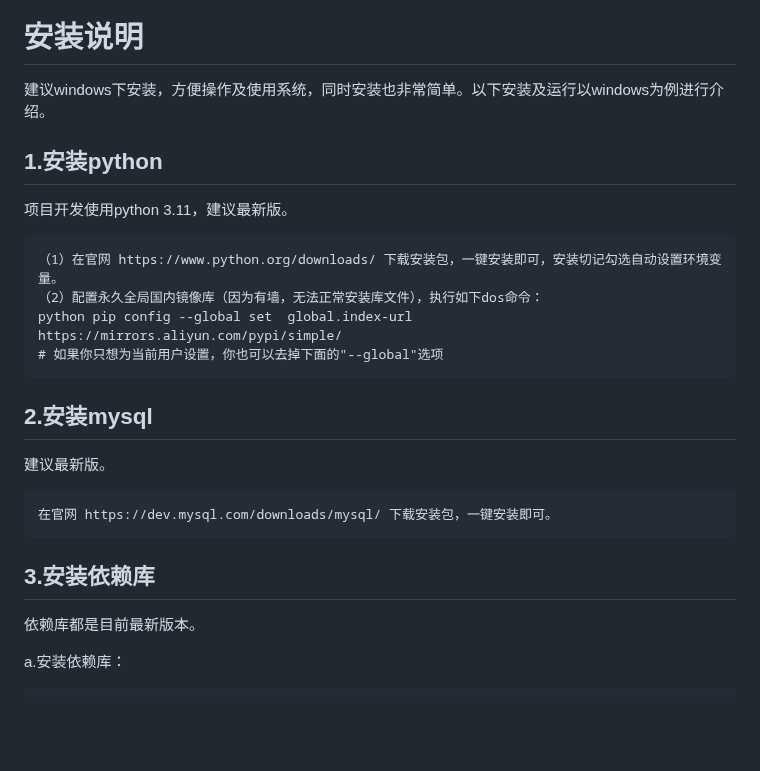
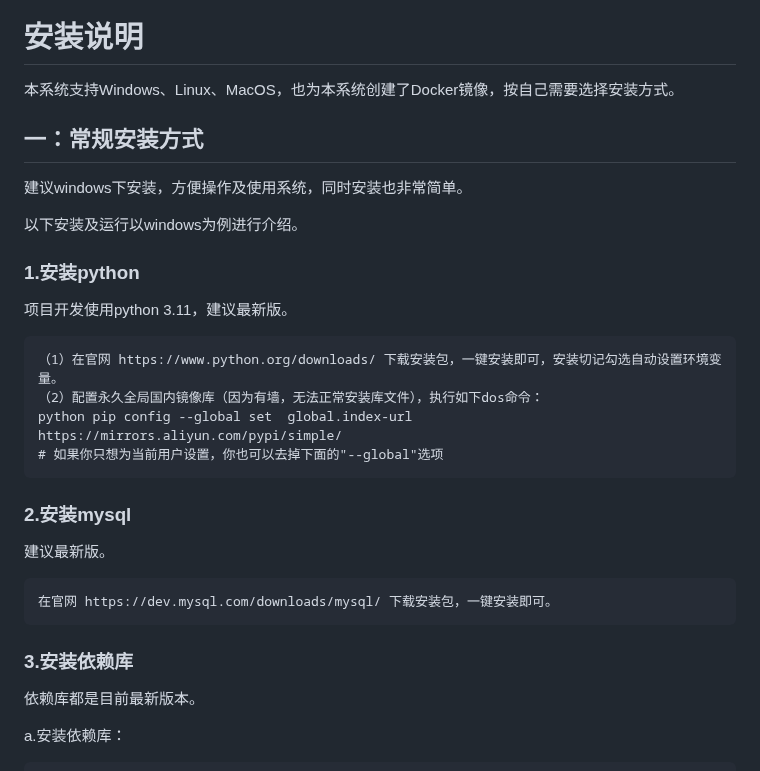
Before and after one commit to myhhub/stock, a Markdown page: README.md, the part around one of its changes. GitHub-like rendering; blank space fills up the shorter version.

````diff
--- a/README.md
+++ b/README.md
@@ -167,9 +167,15 @@ K线形态作业 klinepattern_data_daily_job.py
 
 # 安装说明
 
-建议windows下安装，方便操作及使用系统，同时安装也非常简单。以下安装及运行以windows为例进行介绍。
+本系统支持Windows、Linux、MacOS，也为本系统创建了Docker镜像，按自己需要选择安装方式。
 
-## 1.安装python
+## 一：常规安装方式
+
+建议windows下安装，方便操作及使用系统，同时安装也非常简单。
+
+以下安装及运行以windows为例进行介绍。
+
+### 1.安装python
 
 项目开发使用python 3.11，建议最新版。
 
@@ -179,14 +185,14 @@ K线形态作业 klinepattern_data_daily_job.py
 python pip config --global set  global.index-url https://mirrors.aliyun.com/pypi/simple/
 # 如果你只想为当前用户设置，你也可以去掉下面的"--global"选项
 ```
-## 2.安装mysql
+### 2.安装mysql
 
 建议最新版。
 
 ```
 在官网 https://dev.mysql.com/downloads/mysql/ 下载安装包，一键安装即可。
 ```
-## 3.安装依赖库
+### 3.安装依赖库
 
 依赖库都是目前最新版本。
 
````
Also changed, not shown: other parts of README.md (+78 -8 lines).
